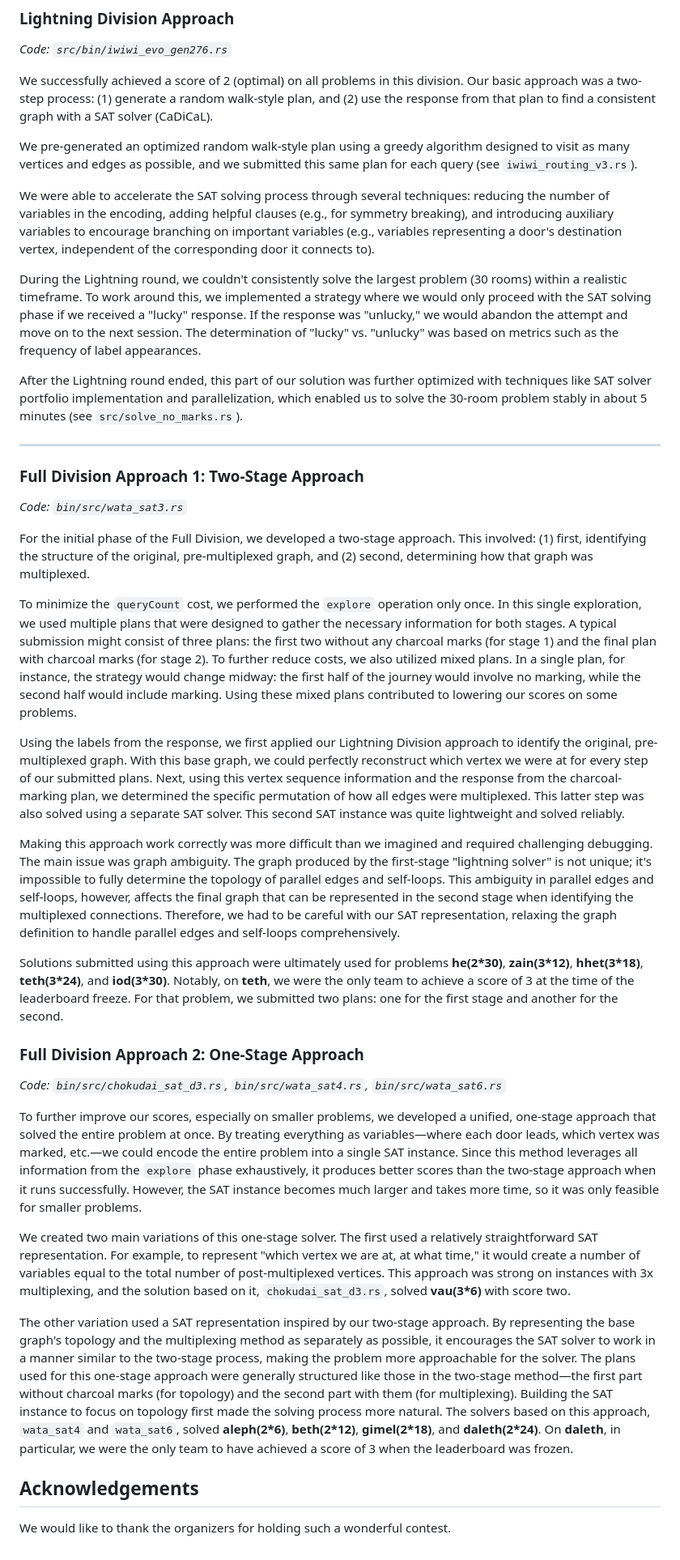
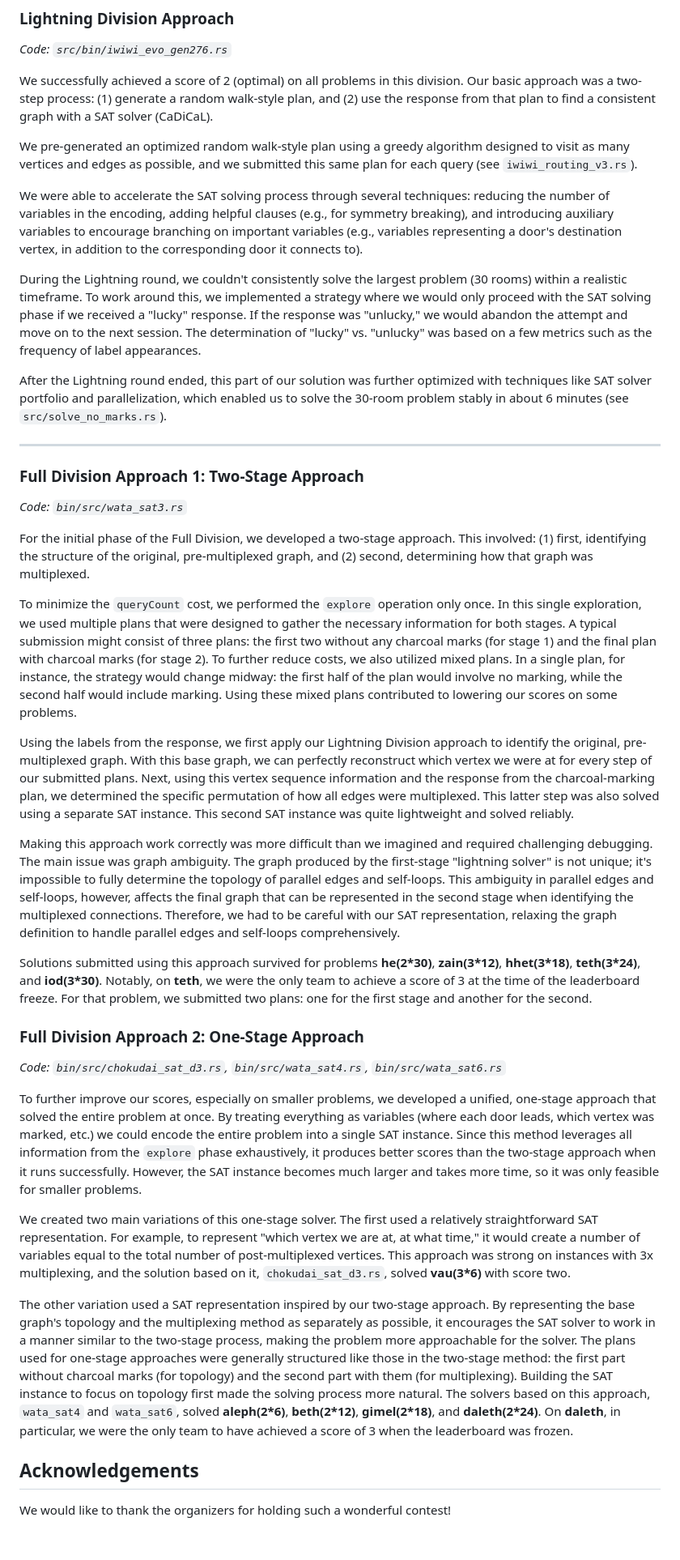
Before and after one commit to icfpc-unagi/icfpc2025, a Markdown page: README.md, the part around the change. Shown: that part at 81% size. Drawn GitHub-style.

Commit message:
しゅうせい

```diff
--- a/README.md
+++ b/README.md
@@ -25,11 +25,11 @@ We successfully achieved a score of 2 (optimal) on all problems in this division
 
 We pre-generated an optimized random walk-style plan using a greedy algorithm designed to visit as many vertices and edges as possible, and we submitted this same plan for each query (see `iwiwi_routing_v3.rs`).
 
-We were able to accelerate the SAT solving process through several techniques: reducing the number of variables in the encoding, adding helpful clauses (e.g., for symmetry breaking), and introducing auxiliary variables to encourage branching on important variables (e.g., variables representing a door's destination vertex, independent of the corresponding door it connects to).
+We were able to accelerate the SAT solving process through several techniques: reducing the number of variables in the encoding, adding helpful clauses (e.g., for symmetry breaking), and introducing auxiliary variables to encourage branching on important variables (e.g., variables representing a door's destination vertex, in addition to the corresponding door it connects to).
 
-During the Lightning round, we couldn't consistently solve the largest problem (30 rooms) within a realistic timeframe. To work around this, we implemented a strategy where we would only proceed with the SAT solving phase if we received a "lucky" response. If the response was "unlucky," we would abandon the attempt and move on to the next session. The determination of "lucky" vs. "unlucky" was based on metrics such as the frequency of label appearances.
+During the Lightning round, we couldn't consistently solve the largest problem (30 rooms) within a realistic timeframe. To work around this, we implemented a strategy where we would only proceed with the SAT solving phase if we received a "lucky" response. If the response was "unlucky," we would abandon the attempt and move on to the next session. The determination of "lucky" vs. "unlucky" was based on a few metrics such as the frequency of label appearances.
 
-After the Lightning round ended, this part of our solution was further optimized with techniques like SAT solver portfolio implementation and parallelization, which enabled us to solve the 30-room problem stably in about 5 minutes (see `src/solve_no_marks.rs`).
+After the Lightning round ended, this part of our solution was further optimized with techniques like SAT solver portfolio and parallelization, which enabled us to solve the 30-room problem stably in about 6 minutes (see `src/solve_no_marks.rs`).
 
 ---
 
@@ -38,24 +38,24 @@ After the Lightning round ended, this part of our solution was further optimized
 
 For the initial phase of the Full Division, we developed a two-stage approach. This involved: (1) first, identifying the structure of the original, pre-multiplexed graph, and (2) second, determining how that graph was multiplexed.
 
-To minimize the `queryCount` cost, we performed the `explore` operation only once. In this single exploration, we used multiple plans that were designed to gather the necessary information for both stages. A typical submission might consist of three plans: the first two without any charcoal marks (for stage 1) and the final plan with charcoal marks (for stage 2). To further reduce costs, we also utilized mixed plans. In a single plan, for instance, the strategy would change midway: the first half of the journey would involve no marking, while the second half would include marking. Using these mixed plans contributed to lowering our scores on some problems.
+To minimize the `queryCount` cost, we performed the `explore` operation only once. In this single exploration, we used multiple plans that were designed to gather the necessary information for both stages. A typical submission might consist of three plans: the first two without any charcoal marks (for stage 1) and the final plan with charcoal marks (for stage 2). To further reduce costs, we also utilized mixed plans. In a single plan, for instance, the strategy would change midway: the first half of the plan would involve no marking, while the second half would include marking. Using these mixed plans contributed to lowering our scores on some problems.
 
-Using the labels from the response, we first applied our Lightning Division approach to identify the original, pre-multiplexed graph. With this base graph, we could perfectly reconstruct which vertex we were at for every step of our submitted plans. Next, using this vertex sequence information and the response from the charcoal-marking plan, we determined the specific permutation of how all edges were multiplexed. This latter step was also solved using a separate SAT solver. This second SAT instance was quite lightweight and solved reliably.
+Using the labels from the response, we first apply our Lightning Division approach to identify the original, pre-multiplexed graph. With this base graph, we can perfectly reconstruct which vertex we were at for every step of our submitted plans. Next, using this vertex sequence information and the response from the charcoal-marking plan, we determined the specific permutation of how all edges were multiplexed. This latter step was also solved using a separate SAT instance. This second SAT instance was quite lightweight and solved reliably.
 
 Making this approach work correctly was more difficult than we imagined and required challenging debugging. The main issue was graph ambiguity. The graph produced by the first-stage "lightning solver" is not unique; it's impossible to fully determine the topology of parallel edges and self-loops. This ambiguity in parallel edges and self-loops, however, affects the final graph that can be represented in the second stage when identifying the multiplexed connections. Therefore, we had to be careful with our SAT representation, relaxing the graph definition to handle parallel edges and self-loops comprehensively.
 
-Solutions submitted using this approach were ultimately used for problems **he(2\*30)**, **zain(3\*12)**, **hhet(3\*18)**, **teth(3\*24)**, and **iod(3\*30)**. Notably, on **teth**, we were the only team to achieve a score of 3 at the time of the leaderboard freeze. For that problem, we submitted two plans: one for the first stage and another for the second.
+Solutions submitted using this approach survived for problems **he(2\*30)**, **zain(3\*12)**, **hhet(3\*18)**, **teth(3\*24)**, and **iod(3\*30)**. Notably, on **teth**, we were the only team to achieve a score of 3 at the time of the leaderboard freeze. For that problem, we submitted two plans: one for the first stage and another for the second.
 
 ### Full Division Approach 2: One-Stage Approach
 *Code: `bin/src/chokudai_sat_d3.rs`, `bin/src/wata_sat4.rs`, `bin/src/wata_sat6.rs`*
 
-To further improve our scores, especially on smaller problems, we developed a unified, one-stage approach that solved the entire problem at once. By treating everything as variables—where each door leads, which vertex was marked, etc.—we could encode the entire problem into a single SAT instance. Since this method leverages all information from the `explore` phase exhaustively, it produces better scores than the two-stage approach when it runs successfully. However, the SAT instance becomes much larger and takes more time, so it was only feasible for smaller problems.
+To further improve our scores, especially on smaller problems, we developed a unified, one-stage approach that solved the entire problem at once. By treating everything as variables (where each door leads, which vertex was marked, etc.) we could encode the entire problem into a single SAT instance. Since this method leverages all information from the `explore` phase exhaustively, it produces better scores than the two-stage approach when it runs successfully. However, the SAT instance becomes much larger and takes more time, so it was only feasible for smaller problems.
 
 We created two main variations of this one-stage solver. The first used a relatively straightforward SAT representation. For example, to represent "which vertex we are at, at what time," it would create a number of variables equal to the total number of post-multiplexed vertices. This approach was strong on instances with 3x multiplexing, and the solution based on it, `chokudai_sat_d3.rs`, solved **vau(3\*6)** with score two.
 
-The other variation used a SAT representation inspired by our two-stage approach. By representing the base graph's topology and the multiplexing method as separately as possible, it encourages the SAT solver to work in a manner similar to the two-stage process, making the problem more approachable for the solver. The plans used for this one-stage approach were generally structured like those in the two-stage method—the first part without charcoal marks (for topology) and the second part with them (for multiplexing). Building the SAT instance to focus on topology first made the solving process more natural. The solvers based on this approach, `wata_sat4` and `wata_sat6`, solved **aleph(2\*6)**, **beth(2\*12)**, **gimel(2\*18)**, and **daleth(2\*24)**. On **daleth**, in particular, we were the only team to have achieved a score of 3 when the leaderboard was frozen.
+The other variation used a SAT representation inspired by our two-stage approach. By representing the base graph's topology and the multiplexing method as separately as possible, it encourages the SAT solver to work in a manner similar to the two-stage process, making the problem more approachable for the solver. The plans used for one-stage approaches were generally structured like those in the two-stage method: the first part without charcoal marks (for topology) and the second part with them (for multiplexing). Building the SAT instance to focus on topology first made the solving process more natural. The solvers based on this approach, `wata_sat4` and `wata_sat6`, solved **aleph(2\*6)**, **beth(2\*12)**, **gimel(2\*18)**, and **daleth(2\*24)**. On **daleth**, in particular, we were the only team to have achieved a score of 3 when the leaderboard was frozen.
 
 
 ## Acknowledgements
 
-We would like to thank the organizers for holding such a wonderful contest.
+We would like to thank the organizers for holding such a wonderful contest!
```
